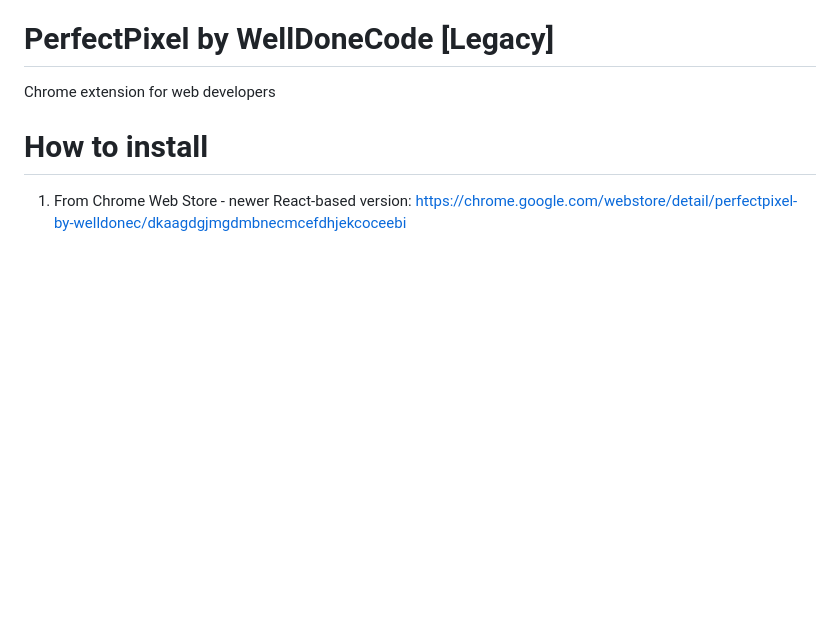
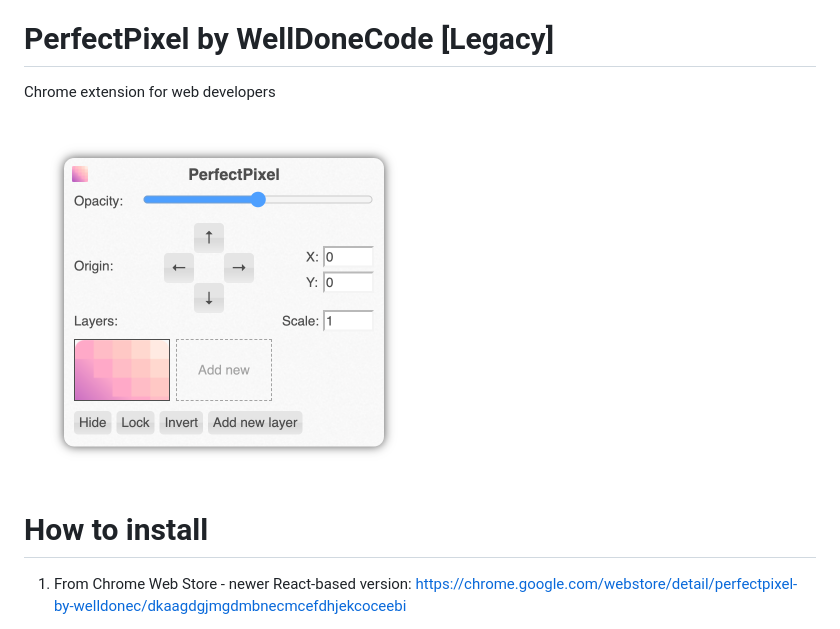
Before and after one commit to WellDoneCode/perfectpixel-legacy, a Markdown page: README.md, the part around the change. GitHub-like rendering; pictures changed too: Docs/screenshot.png (added); blank space fills up the shorter version.

Commit message:
Add panel screenshot to README

```diff
--- a/README.md
+++ b/README.md
@@ -4,6 +4,8 @@ PerfectPixel by WellDoneCode [Legacy]
 ====================================
 
 Chrome extension for web developers
+
+<img src="Docs/screenshot.png" alt="PerfectPixel panel" width="400">
 
 How to install
 ==============
```
